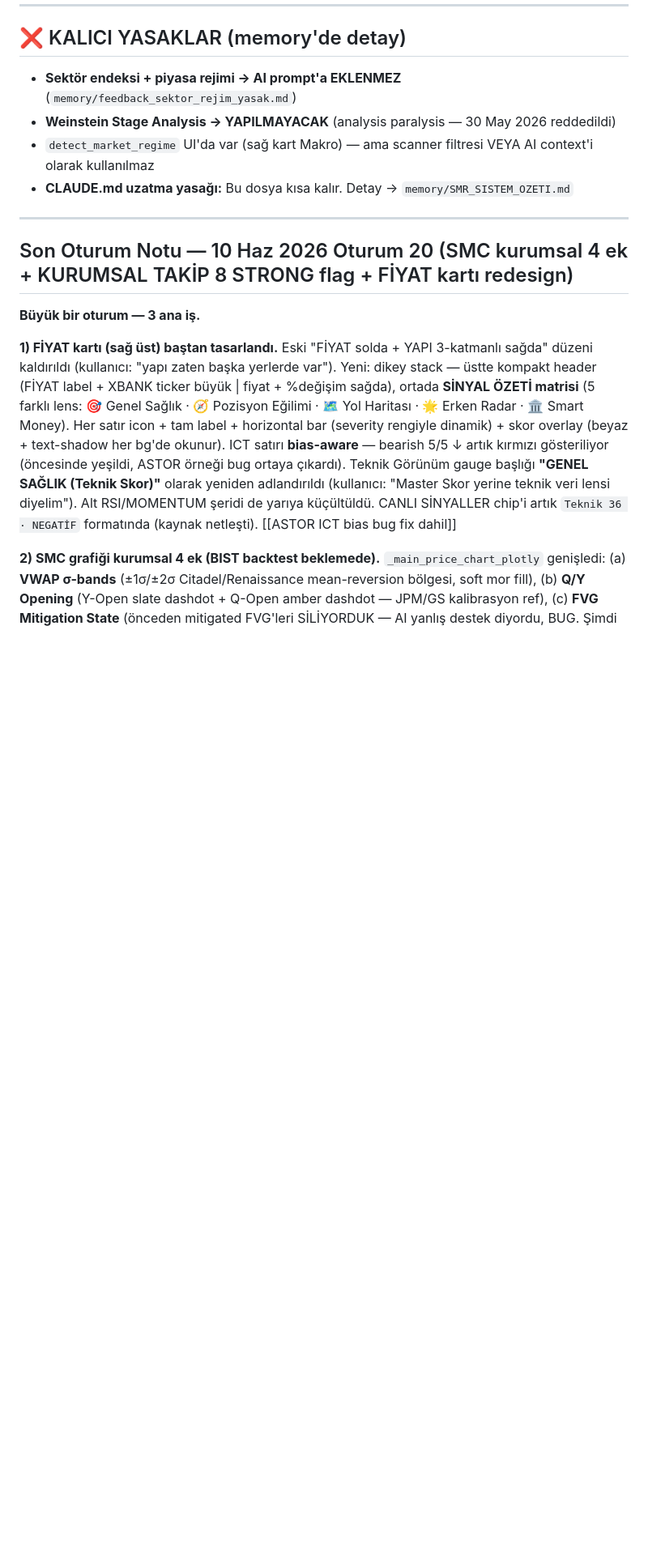
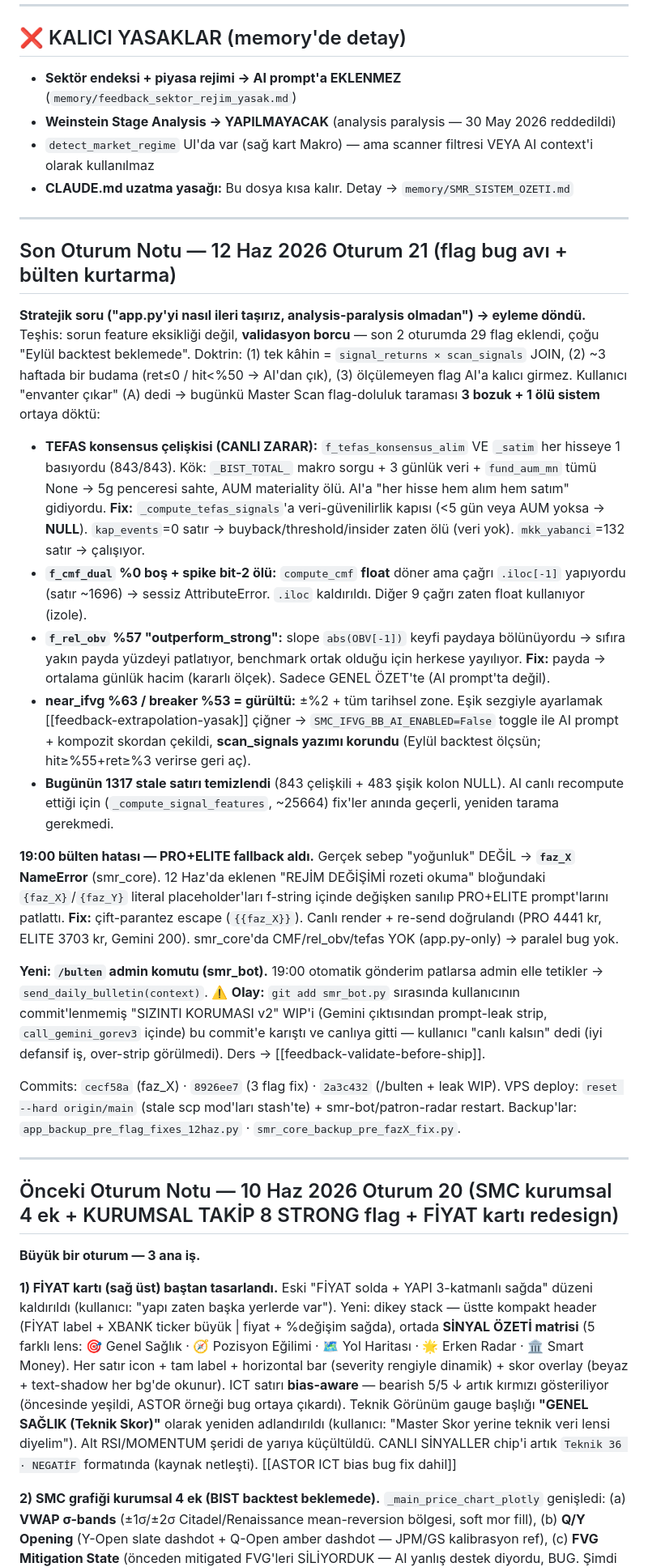
Before and after one commit to DEGISA74/smr-bot, a Markdown page: CLAUDE.md, the part around one of its changes. Shown at 81% size. Rendered like a GitHub page; blank space fills up the shorter version.

Commit message:
docs(CLAUDE.md): Oturum 21 notu — flag bug avı + bülten faz_X kurtarma
Co-Authored-By: Claude Opus 4.8 <noreply@anthropic.com>

```diff
--- a/CLAUDE.md
+++ b/CLAUDE.md
@@ -156,7 +156,25 @@
 
 ---
 
-## Son Oturum Notu — 10 Haz 2026 Oturum 20 (SMC kurumsal 4 ek + KURUMSAL TAKİP 8 STRONG flag + FİYAT kartı redesign)
+## Son Oturum Notu — 12 Haz 2026 Oturum 21 (flag bug avı + bülten kurtarma)
+
+**Stratejik soru ("app.py'yi nasıl ileri taşırız, analysis-paralysis olmadan") → eyleme döndü.** Teşhis: sorun feature eksikliği değil, **validasyon borcu** — son 2 oturumda 29 flag eklendi, çoğu "Eylül backtest beklemede". Doktrin: (1) tek kâhin = `signal_returns × scan_signals` JOIN, (2) ~3 haftada bir budama (ret≤0 / hit<%50 → AI'dan çık), (3) ölçülemeyen flag AI'a kalıcı girmez. Kullanıcı "envanter çıkar" (A) dedi → bugünkü Master Scan flag-doluluk taraması **3 bozuk + 1 ölü sistem** ortaya döktü:
+
+- **TEFAS konsensus çelişkisi (CANLI ZARAR):** `f_tefas_konsensus_alim` VE `_satim` her hisseye 1 basıyordu (843/843). Kök: `_BIST_TOTAL_` makro sorgu + 3 günlük veri + `fund_aum_mn` tümü None → 5g penceresi sahte, AUM materiality ölü. AI'a "her hisse hem alım hem satım" gidiyordu. **Fix:** `_compute_tefas_signals`'a veri-güvenilirlik kapısı (<5 gün veya AUM yoksa → **NULL**). `kap_events`=0 satır → buyback/threshold/insider zaten ölü (veri yok). `mkk_yabanci`=132 satır → çalışıyor.
+- **`f_cmf_dual` %0 boş + spike bit-2 ölü:** `compute_cmf` **float** döner ama çağrı `.iloc[-1]` yapıyordu (satır ~1696) → sessiz AttributeError. `.iloc` kaldırıldı. Diğer 9 çağrı zaten float kullanıyor (izole).
+- **`f_rel_obv` %57 "outperform_strong":** slope `abs(OBV[-1])` keyfi paydaya bölünüyordu → sıfıra yakın payda yüzdeyi patlatıyor, benchmark ortak olduğu için herkese yayılıyor. **Fix:** payda → ortalama günlük hacim (kararlı ölçek). Sadece GENEL ÖZET'te (AI prompt'ta değil).
+- **near_ifvg %63 / breaker %53 = gürültü:** ±%2 + tüm tarihsel zone. Eşik sezgiyle ayarlamak [[feedback-extrapolation-yasak]] çiğner → `SMC_IFVG_BB_AI_ENABLED=False` toggle ile AI prompt + kompozit skordan çekildi, **scan_signals yazımı korundu** (Eylül backtest ölçsün; hit≥%55+ret≥%3 verirse geri aç).
+- **Bugünün 1317 stale satırı temizlendi** (843 çelişkili + 483 şişik kolon NULL). AI canlı recompute ettiği için (`_compute_signal_features`, ~25664) fix'ler anında geçerli, yeniden tarama gerekmedi.
+
+**19:00 bülten hatası — PRO+ELITE fallback aldı.** Gerçek sebep "yoğunluk" DEĞİL → **`faz_X` NameError** (smr_core). 12 Haz'da eklenen "REJİM DEĞİŞİMİ rozeti okuma" bloğundaki `{faz_X}`/`{faz_Y}` literal placeholder'ları f-string içinde değişken sanılıp PRO+ELITE prompt'larını patlattı. **Fix:** çift-parantez escape (`{{faz_X}}`). Canlı render + re-send doğrulandı (PRO 4441 kr, ELITE 3703 kr, Gemini 200). smr_core'da CMF/rel_obv/tefas YOK (app.py-only) → paralel bug yok.
+
+**Yeni: `/bulten` admin komutu (smr_bot).** 19:00 otomatik gönderim patlarsa admin elle tetikler → `send_daily_bulletin(context)`. ⚠️ **Olay:** `git add smr_bot.py` sırasında kullanıcının commit'lenmemiş "SIZINTI KORUMASI v2" WIP'i (Gemini çıktısından prompt-leak strip, `call_gemini_gorev3` içinde) bu commit'e karıştı ve canlıya gitti — kullanıcı "canlı kalsın" dedi (iyi defansif iş, over-strip görülmedi). Ders → [[feedback-validate-before-ship]].
+
+Commits: `cecf58a` (faz_X) · `8926ee7` (3 flag fix) · `2a3c432` (/bulten + leak WIP). VPS deploy: `reset --hard origin/main` (stale scp mod'ları stash'te) + smr-bot/patron-radar restart. Backup'lar: `app_backup_pre_flag_fixes_12haz.py` · `smr_core_backup_pre_fazX_fix.py`.
+
+---
+
+## Önceki Oturum Notu — 10 Haz 2026 Oturum 20 (SMC kurumsal 4 ek + KURUMSAL TAKİP 8 STRONG flag + FİYAT kartı redesign)
 
 **Büyük bir oturum — 3 ana iş.**
 
```
Also changed, not shown: other parts of CLAUDE.md (+3 -3 lines).
